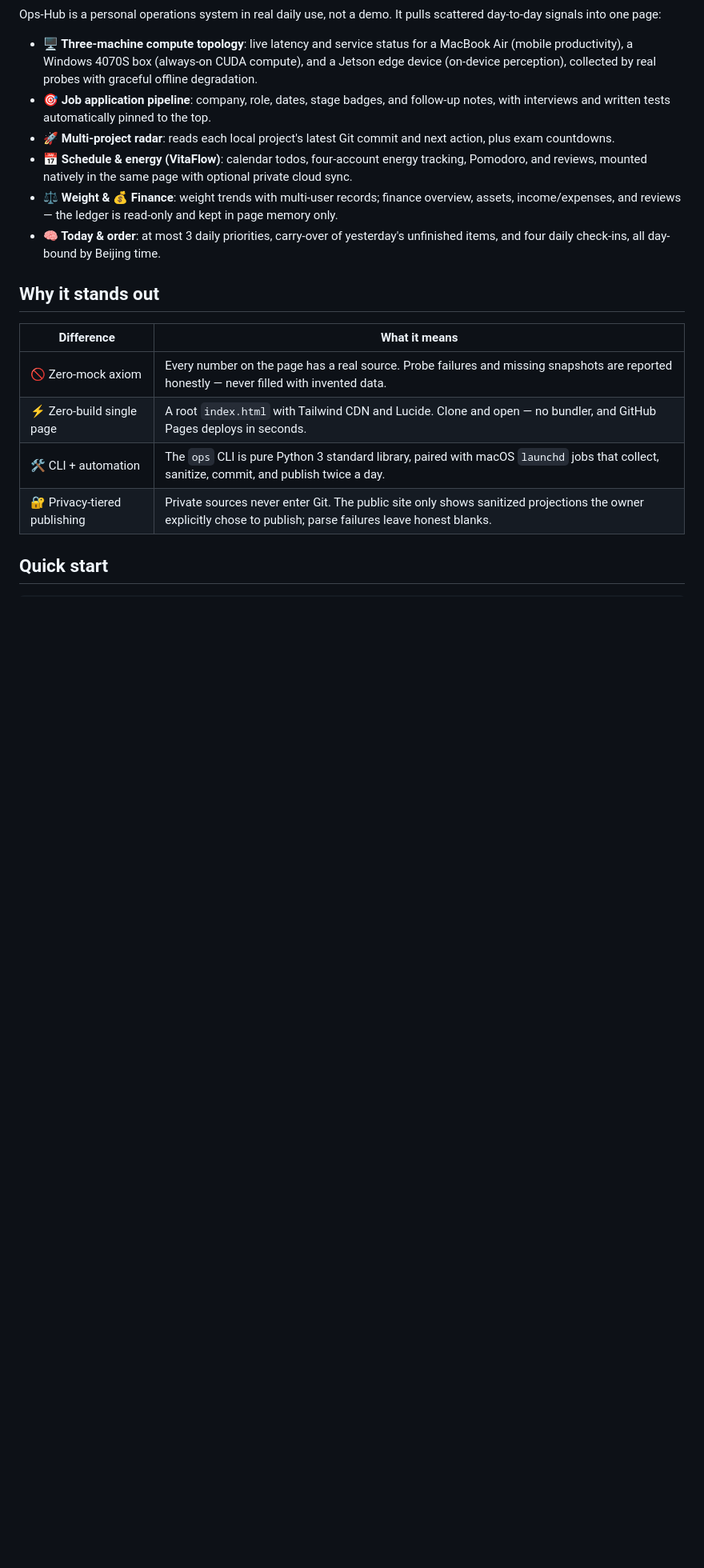
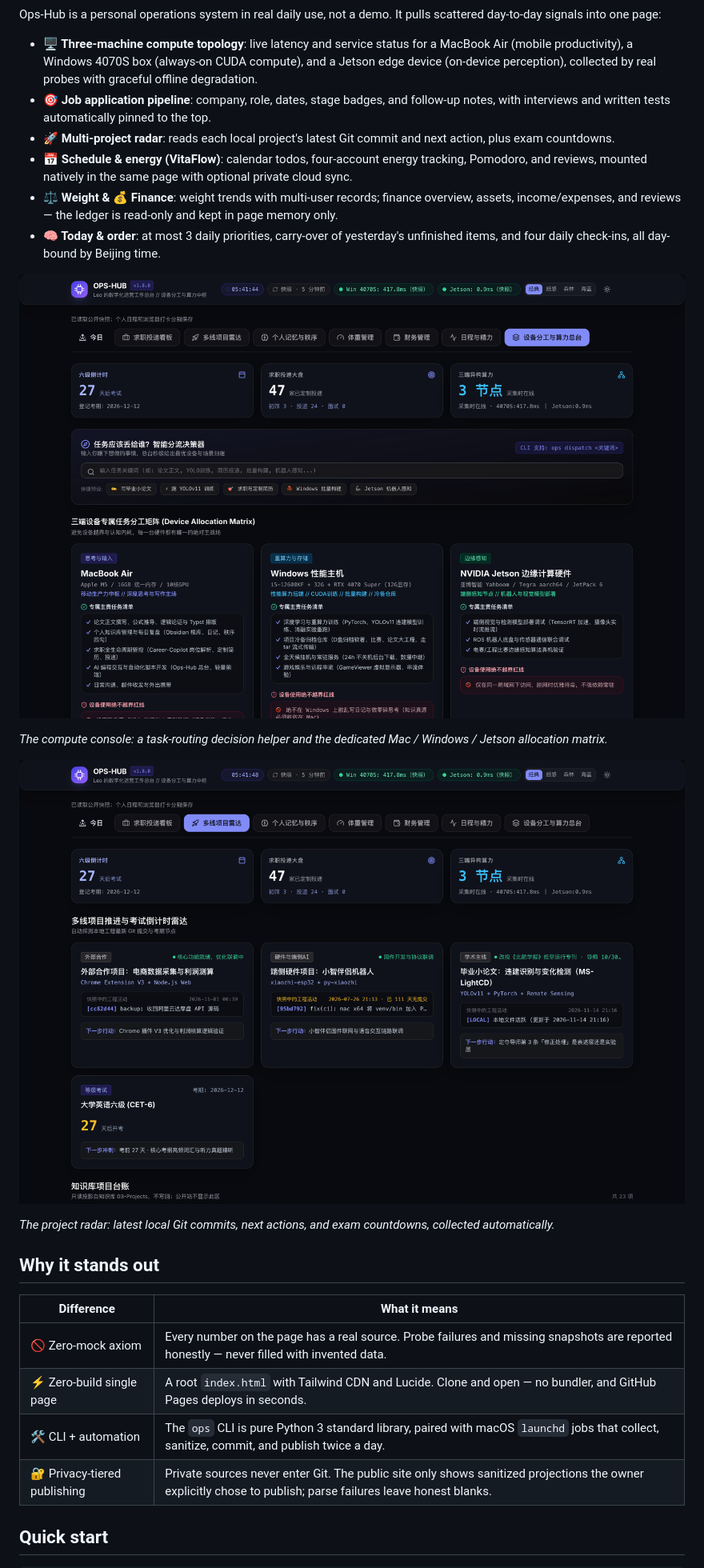
Before and after one commit to insistgang/ops-hub, a Markdown page: README_EN.md, the part around one of its changes. Shown at 80% size. Drawn GitHub-style; pictures changed too: docs/screenshots/compute.png (added), docs/screenshots/projects.png (added); blank space fills up the shorter version.

Commit message:
docs: 双语 README 增加今日工作台、三端算力、项目雷达三张真实公开站截图，提升首屏可信度

```diff
--- a/README_EN.md
+++ b/README_EN.md
@@ -29,6 +33,14 @@ Ops-Hub is a personal operations system in real daily use, not a demo. It pulls
 - **📅 Schedule & energy (VitaFlow)**: calendar todos, four-account energy tracking, Pomodoro, and reviews, mounted natively in the same page with optional private cloud sync.
 - **⚖️ Weight & 💰 Finance**: weight trends with multi-user records; finance overview, assets, income/expenses, and reviews — the ledger is read-only and kept in page memory only.
 - **🧠 Today & order**: at most 3 daily priorities, carry-over of yesterday's unfinished items, and four daily check-ins, all day-bound by Beijing time.
+
+![Compute console and task routing](docs/screenshots/compute.png)
+
+*The compute console: a task-routing decision helper and the dedicated Mac / Windows / Jetson allocation matrix.*
+
+![Multi-project radar](docs/screenshots/projects.png)
+
+*The project radar: latest local Git commits, next actions, and exam countdowns, collected automatically.*
 
 ## Why it stands out
 
```
Also changed, not shown: other parts of README_EN.md (+4 -0 lines), README.md (+12 -0 lines), ROADMAP.md (+2 -0 lines), docs/screenshots/today.png (added).
